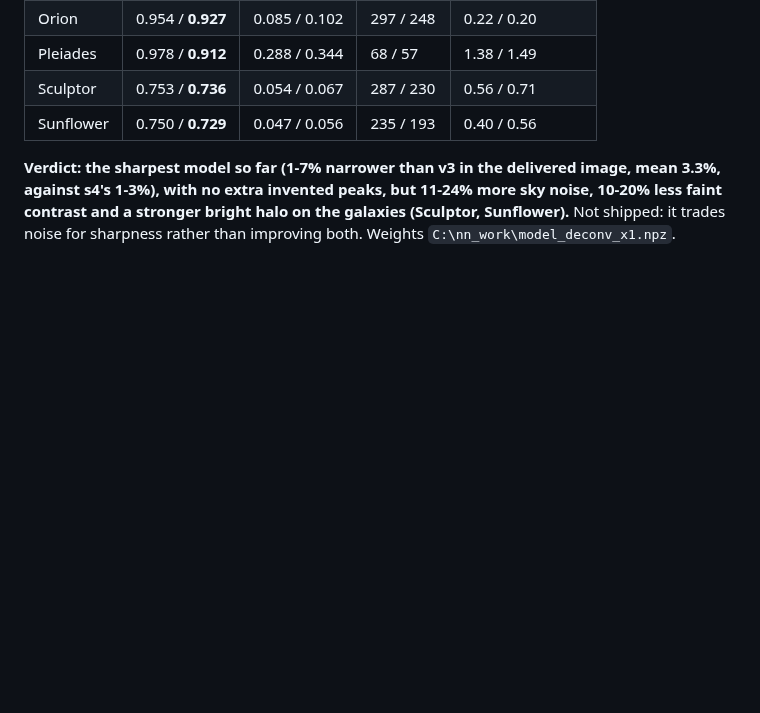
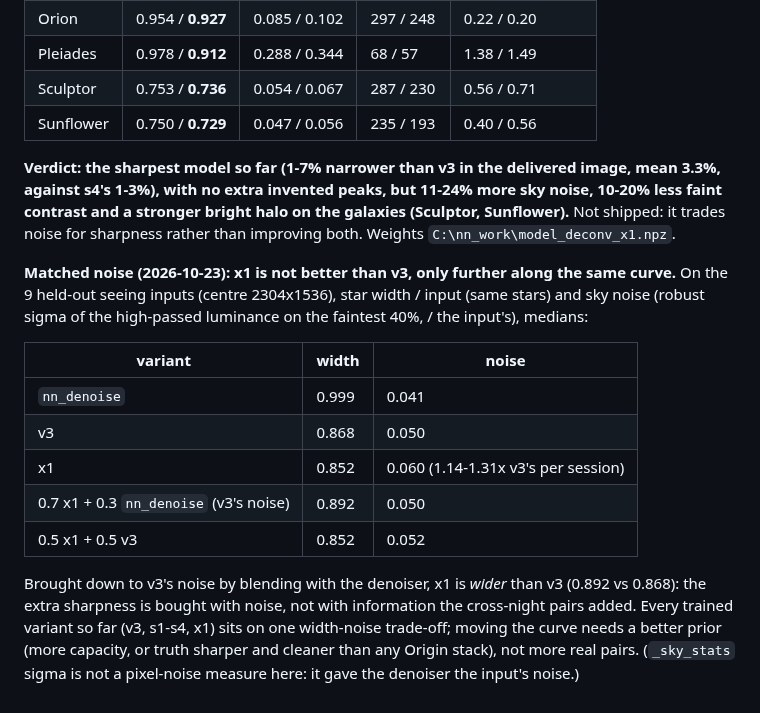
Before and after one commit to hd152/originstack, a Markdown page: dev-notes/nn-deconv-runbook.md, the part around the change. GitHub-like rendering; blank space fills up the shorter version.

Commit message:
nn-deconv runbook: x1 at matched noise is no better than v3
Co-Authored-By: Claude Opus 5.5 <noreply@anthropic.com>

```diff
--- a/dev-notes/nn-deconv-runbook.md
+++ b/dev-notes/nn-deconv-runbook.md
@@ -558,3 +558,22 @@ Full pipeline (`bench_phase4`, x1 copied over `src/data/nn_deconv.npz` in the wo
 against s4's 1-3%), with no extra invented peaks, but 11-24% more sky noise, 10-20% less
 faint contrast and a stronger bright halo on the galaxies (Sculptor, Sunflower).** Not shipped:
 it trades noise for sharpness rather than improving both. Weights `C:\nn_work\model_deconv_x1.npz`.
+
+**Matched noise (2026-10-23): x1 is not better than v3, only further along the same curve.**
+On the 9 held-out seeing inputs (centre 2304x1536), star width / input (same stars) and sky
+noise (robust sigma of the high-passed luminance on the faintest 40%, / the input's), medians:
+
+| variant | width | noise |
+|---|---|---|
+| `nn_denoise` | 0.999 | 0.041 |
+| v3 | 0.868 | 0.050 |
+| x1 | 0.852 | 0.060 (1.14-1.31x v3's per session) |
+| 0.7 x1 + 0.3 `nn_denoise` (v3's noise) | 0.892 | 0.050 |
+| 0.5 x1 + 0.5 v3 | 0.852 | 0.052 |
+
+Brought down to v3's noise by blending with the denoiser, x1 is *wider* than v3 (0.892 vs
+0.868): the extra sharpness is bought with noise, not with information the cross-night pairs
+added. Every trained variant so far (v3, s1-s4, x1) sits on one width-noise trade-off; moving
+the curve needs a better prior (more capacity, or truth sharper and cleaner than any Origin
+stack), not more real pairs. (`_sky_stats` sigma is not a pixel-noise measure here: it gave the
+denoiser the input's noise.)
```
